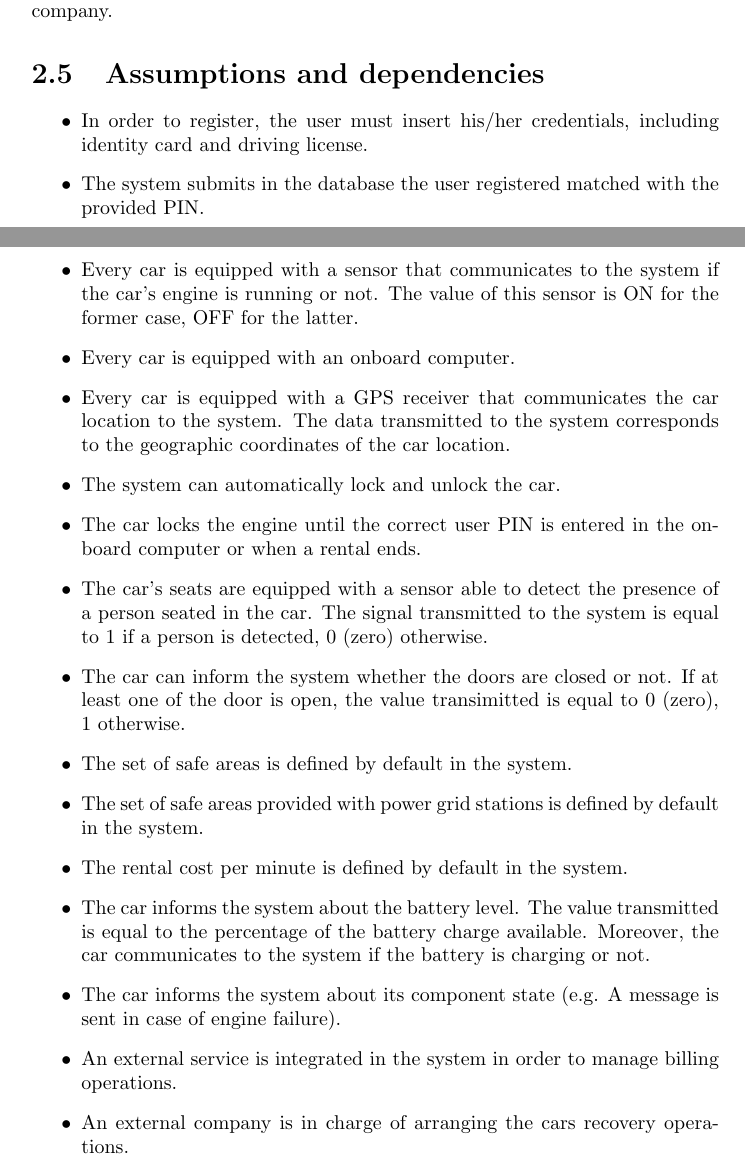
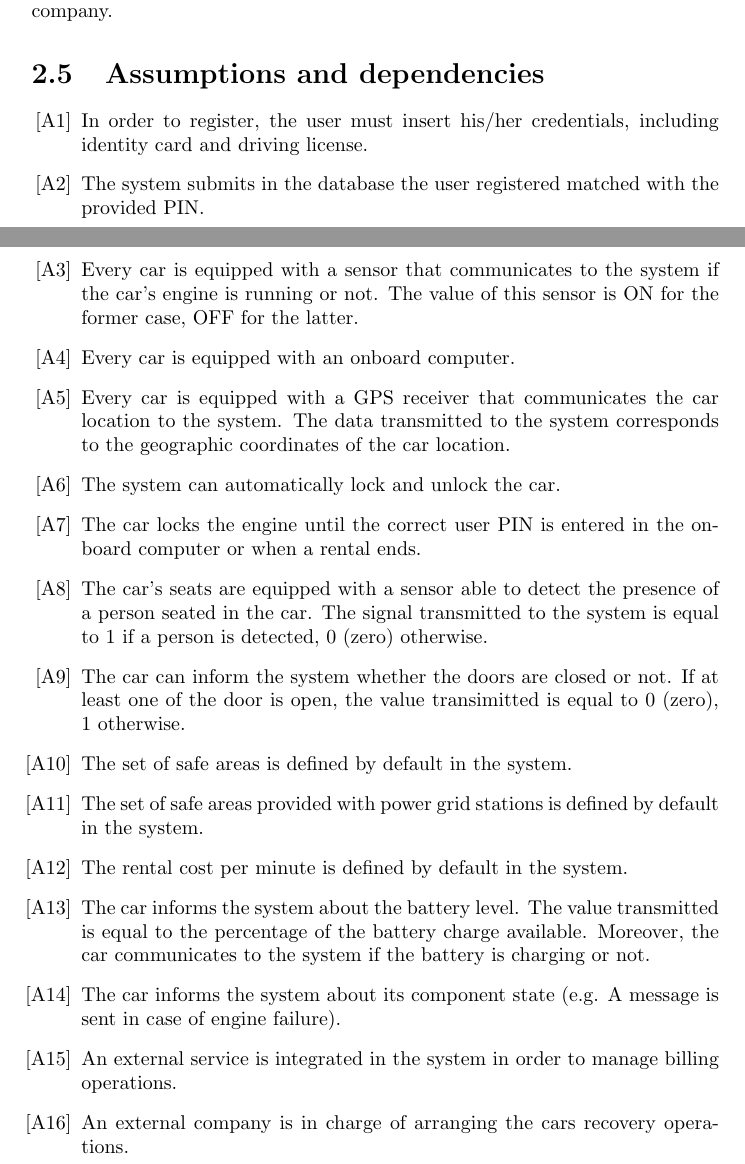
Before and after one commit to rpressiani/se2-project-2016, a LaTeX document (RASD/main.tex, which reads RASD/chapters/ch2/sections/2-5-assumptions-dependencies.tex): two parts of pages 13 and 14 of 27, joined at a grey line, cut so that both start at the same text. Compiled offline with pdfLaTeX.

Commit message:
Edit assumptions list numbering

```diff
--- a/RASD/chapters/ch2/sections/2-5-assumptions-dependencies.tex
+++ b/RASD/chapters/ch2/sections/2-5-assumptions-dependencies.tex
@@ -1,20 +1,20 @@
 \section{Assumptions and dependencies}
 
 \begin{itemize}
-	\item In order to register, the user must insert his/her credentials, including identity card and driving license.
-	\item The system submits in the database the user registered matched with the provided PIN.
-	\item Every car is equipped with a sensor that communicates to the system if the car's engine is running or not. The value of this sensor is ON for the former case, OFF for the latter.
-	\item Every car is equipped with an onboard computer.
-	\item Every car is equipped with a GPS receiver that communicates the car location to the system. The data transmitted to the system corresponds to the geographic coordinates of the car location.
-	\item The system can automatically lock and unlock the car.
-	\item The car locks the engine until the correct user PIN is entered in the onboard computer or when a rental ends.
-	\item The car's seats are equipped with a sensor able to detect the presence of a person seated in the car. The signal transmitted to the system is equal to 1 if a person is detected, 0 (zero) otherwise.
-	\item The car can inform the system whether the doors are closed or not. If at least one of the door is open, the value transimitted is equal to 0 (zero), 1 otherwise.
-	\item The set of safe areas is defined by default in the system.
-	\item The set of safe areas provided with power grid stations is defined by default in the system.
-	\item The rental cost per minute is defined by default in the system.
-	\item The car informs the system about the battery level. The value transmitted is equal to the percentage of the battery charge available. Moreover, the car communicates to the system if the battery is charging or not.
-	\item The car informs the system about its component state (e.g. A message is sent in case of engine failure).
-	\item An external service is integrated in the system in order to manage billing operations.
-	\item An external company is in charge of arranging the cars recovery operations.
+	\item[{[A1]}] In order to register, the user must insert his/her credentials, including identity card and driving license.
+	\item[{[A2]}] The system submits in the database the user registered matched with the provided PIN.
+	\item[{[A3]}] Every car is equipped with a sensor that communicates to the system if the car's engine is running or not. The value of this sensor is ON for the former case, OFF for the latter.
+	\item[{[A4]}] Every car is equipped with an onboard computer.
+	\item[{[A5]}] Every car is equipped with a GPS receiver that communicates the car location to the system. The data transmitted to the system corresponds to the geographic coordinates of the car location.
+	\item[{[A6]}] The system can automatically lock and unlock the car.
+	\item[{[A7]}] The car locks the engine until the correct user PIN is entered in the onboard computer or when a rental ends.
+	\item[{[A8]}] The car's seats are equipped with a sensor able to detect the presence of a person seated in the car. The signal transmitted to the system is equal to 1 if a person is detected, 0 (zero) otherwise.
+	\item[{[A9]}] The car can inform the system whether the doors are closed or not. If at least one of the door is open, the value transimitted is equal to 0 (zero), 1 otherwise.
+	\item[{[A10]}] The set of safe areas is defined by default in the system.
+	\item[{[A11]}] The set of safe areas provided with power grid stations is defined by default in the system.
+	\item[{[A12]}] The rental cost per minute is defined by default in the system.
+	\item[{[A13]}] The car informs the system about the battery level. The value transmitted is equal to the percentage of the battery charge available. Moreover, the car communicates to the system if the battery is charging or not.
+	\item[{[A14]}] The car informs the system about its component state (e.g. A message is sent in case of engine failure).
+	\item[{[A15]}] An external service is integrated in the system in order to manage billing operations.
+	\item[{[A16]}] An external company is in charge of arranging the cars recovery operations.
 \end{itemize}
```
